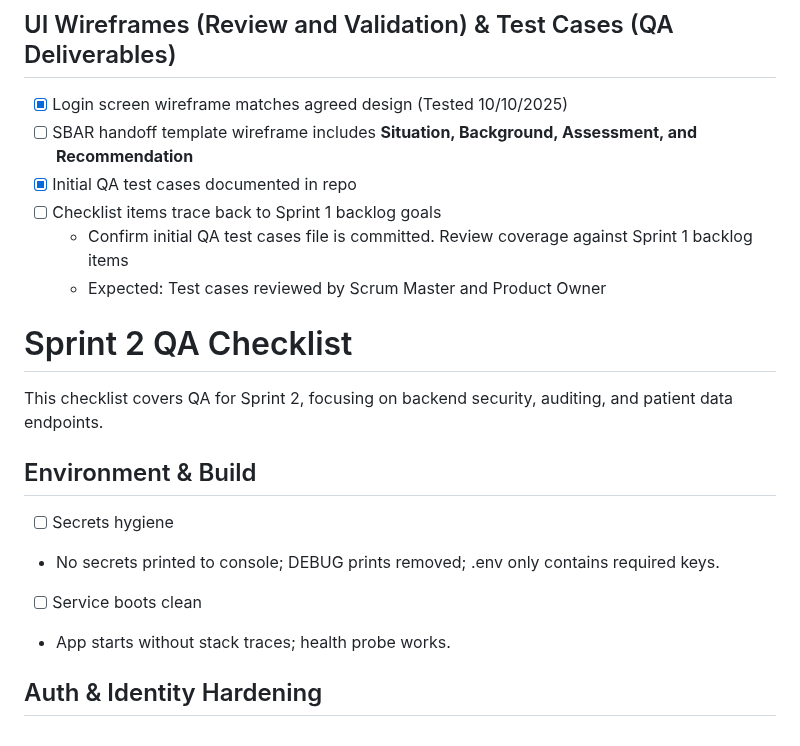
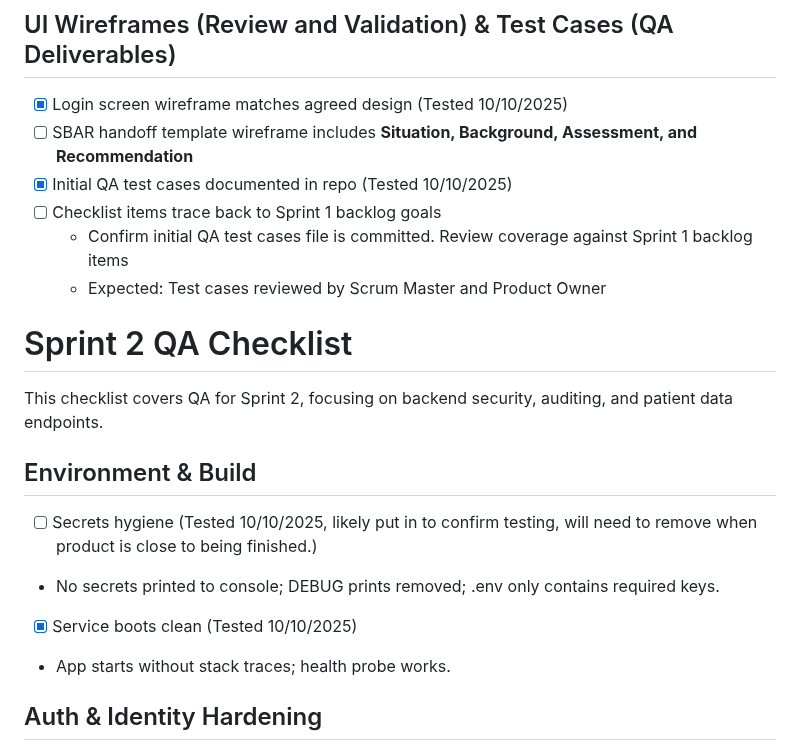
Before and after one commit to DanaeWnuk/Healthcare-Shift-Handoff-AI-Assist, a Markdown page: QASprintChecklist.md, the part around the change. GitHub-like rendering.

```diff
--- a/QASprintChecklist.md
+++ b/QASprintChecklist.md
@@ -28,7 +28,7 @@ This checklist will go over test cases for Sprint 1 of the project with the focu
 ## UI Wireframes (Review and Validation) & Test Cases (QA Deliverables)
 - [x] Login screen wireframe matches agreed design (Tested 10/10/2025)
 - [ ] SBAR handoff template wireframe includes **Situation, Background, Assessment, and Recommendation**
-- [x] Initial QA test cases documented in repo
+- [x] Initial QA test cases documented in repo (Tested 10/10/2025)
 - [ ] Checklist items trace back to Sprint 1 backlog goals
   - Confirm initial QA test cases file is committed. Review coverage against Sprint 1 backlog items
   - Expected: Test cases reviewed by Scrum Master and Product Owner
@@ -38,9 +38,9 @@ This checklist will go over test cases for Sprint 1 of the project with the focu
 This checklist covers QA for Sprint 2, focusing on backend security, auditing, and patient data endpoints.
 
 ## Environment & Build
-- [ ] Secrets hygiene
+- [ ] Secrets hygiene (Tested 10/10/2025, likely put in to confirm testing, will need to remove when product is close to being finished.)
 - No secrets printed to console; DEBUG prints removed; .env only contains required keys.
-- [ ] Service boots clean
+- [x] Service boots clean (Tested 10/10/2025)
 - App starts without stack traces; health probe works.
 
 ## Auth & Identity Hardening
```
